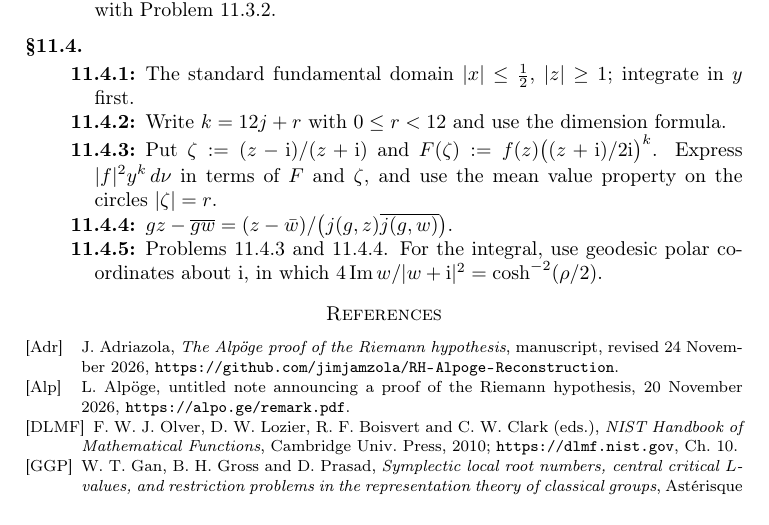
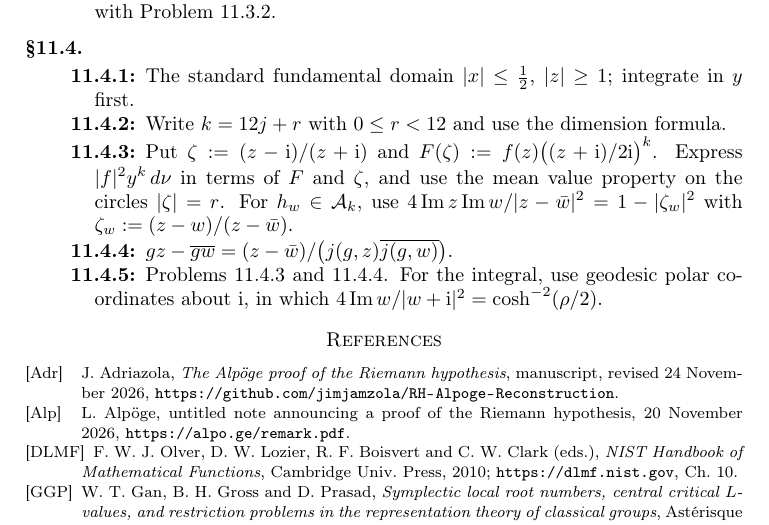
Before and after one commit to ultronozm/grh-workbook, a LaTeX paper (20261125T010500--poincare-series-and-near-orthogonality__workbook.tex): part of page 6 of 6, cut so that both start at the same text. Compiled offline with pdfLaTeX.

Commit message:
poincare-series-and-near-orthogonality: hint for pr:cayley covers h_w for general w

```diff
--- a/20261125T010500--poincare-series-and-near-orthogonality__workbook.tex
+++ b/20261125T010500--poincare-series-and-near-orthogonality__workbook.tex
@@ -260,7 +260,7 @@
 \begin{description}
 \item[\ref{pr:vol}] The standard fundamental domain \(\lvert x\rvert \le \frac12\), \(\lvert z\rvert \ge 1\); integrate in \(y\) first.
 \item[\ref{pr:dim}] Write \(k = 12j + r\) with \(0 \le r < 12\) and use the dimension formula.
-\item[\ref{pr:cayley}] Put \(\zeta := (z - \ii)/(z + \ii)\) and \(F(\zeta) := f(z)\bigl((z+\ii)/2\ii\bigr)^k\).  Express \(\lvert f\rvert^2 y^k\,d\nu\) in terms of \(F\) and \(\zeta\), and use the mean value property on the circles \(\lvert\zeta\rvert = r\).
+\item[\ref{pr:cayley}] Put \(\zeta := (z - \ii)/(z + \ii)\) and \(F(\zeta) := f(z)\bigl((z+\ii)/2\ii\bigr)^k\).  Express \(\lvert f\rvert^2 y^k\,d\nu\) in terms of \(F\) and \(\zeta\), and use the mean value property on the circles \(\lvert\zeta\rvert = r\).  For \(h_w \in \Ac_k\), use \(4\operatorname{Im}z\operatorname{Im}w/\lvert z - \bar w\rvert^2 = 1 - \lvert\zeta_w\rvert^2\) with \(\zeta_w := (z - w)/(z - \bar w)\).
 \item[\ref{pr:covariance}] \(gz - \overline{gw} = (z - \bar w)/\bigl(j(g,z)\overline{j(g,w)}\bigr)\).
 \item[\ref{pr:formal-degree}] Problems~\ref{pr:cayley} and~\ref{pr:covariance}.  For the integral, use geodesic polar coordinates about \(\ii\), in which \(4\operatorname{Im} w/\lvert w + \ii\rvert^2 = \cosh^{-2}(\rho/2)\).
 \end{description}
```
